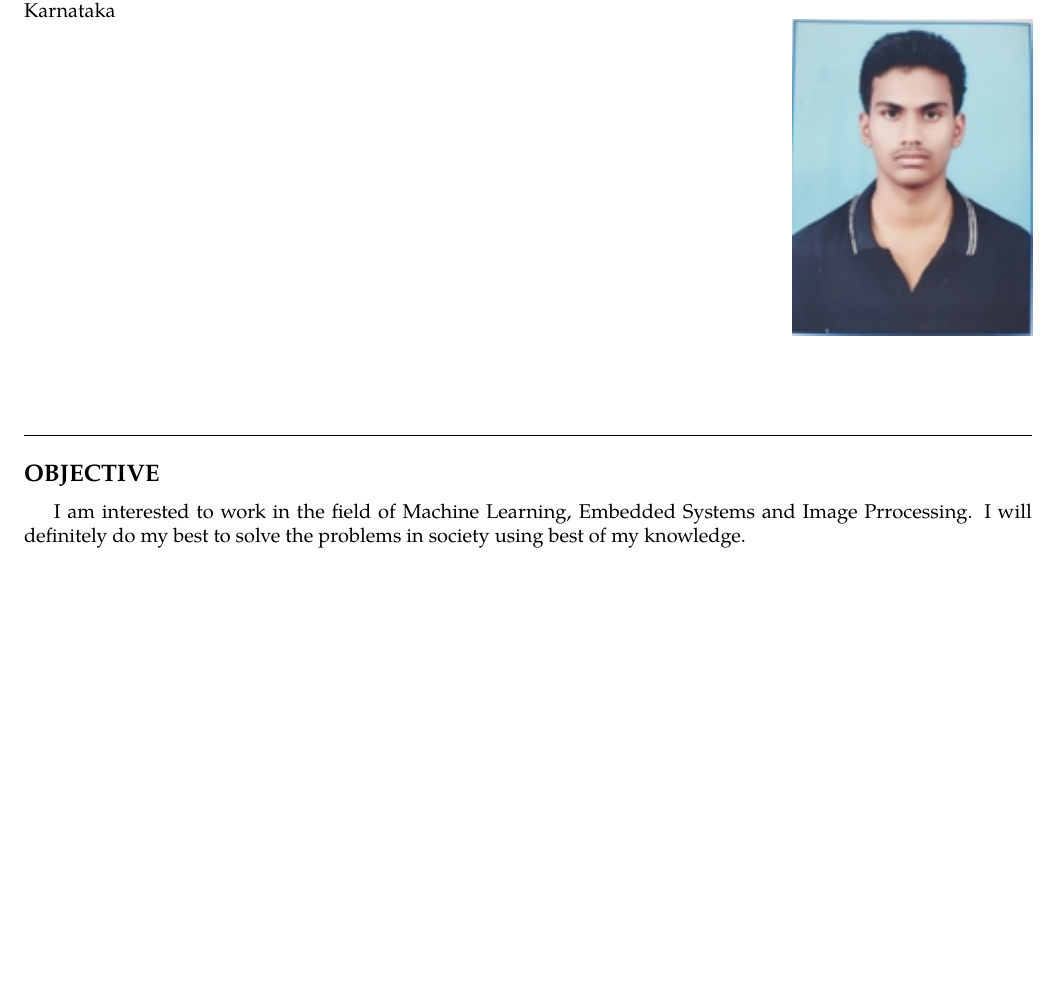
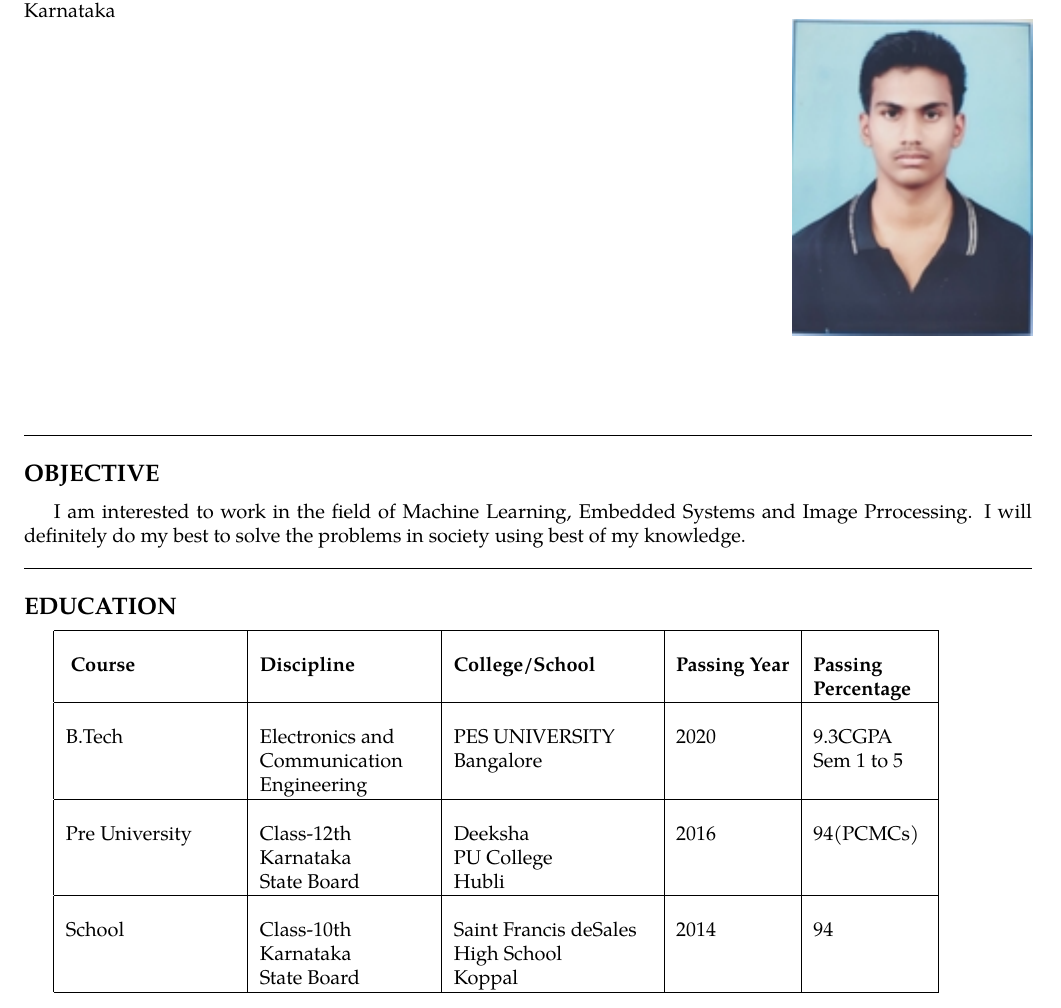
Before and after one commit to astrovarun8/Varunkumar_Resume, a LaTeX CV (Varunkumar_Resume.tex): part of the page, cut so that both start at the same text, the shorter picture padded with empty space. Compiled offline with pdfLaTeX.

Commit message:
education added

```diff
--- a/Varunkumar_Resume.tex
+++ b/Varunkumar_Resume.tex
@@ -32,4 +32,35 @@ Basava Krupa, \hspace{31.8em} Contact:91-8310604858\\ Pragathi Nagar, \hfill e-m
    I am interested to work in the field of  Machine Learning, Embedded Systems and Image Prrocessing. I will definitely do my best to solve the  problems in society using best of my knowledge.
 \vspace{1.0em}
 
+\hrule
+\subsection*{EDUCATION}
+
+\begin{tabular}{ |p{3cm}|p{3cm}|p{3.5cm}|p{2cm}|p{2cm}| }
+
+ \hline
+ &&&&\\ \textbf{ Course} & \textbf{Discipline} & \textbf{College/School}& \textbf{Passing Year} &  \textbf{Passing}\\
+&&&&\textbf{Percentage}\\
+
+ \hline
+&&&&\\B.Tech &  Electronics and  &        PES UNIVERSITY &       2020 &         9.3CGPA\\
+&Communication&Bangalore&&Sem 1 to 5\\
+&Engineering&&&\\
+
+ \hline
+&&&&\\Pre University &Class-12th &Deeksha& 2016 & 94(PCMCs)\\
+&Karnataka &PU College&&\\
+&State Board&Hubli&&\\
+
+\hline
+&&&&\\School&Class-10th&Saint Francis deSales &2014&94\\
+&Karnataka& High School&&\\
+&State Board&Koppal&&\\
+
+\hline
+\end{tabular}
+
+
+\pagebreak
+
+
 \end{document}
```
Also changed, not shown: Varunkumar_Resume.pdf, 1 other file.
